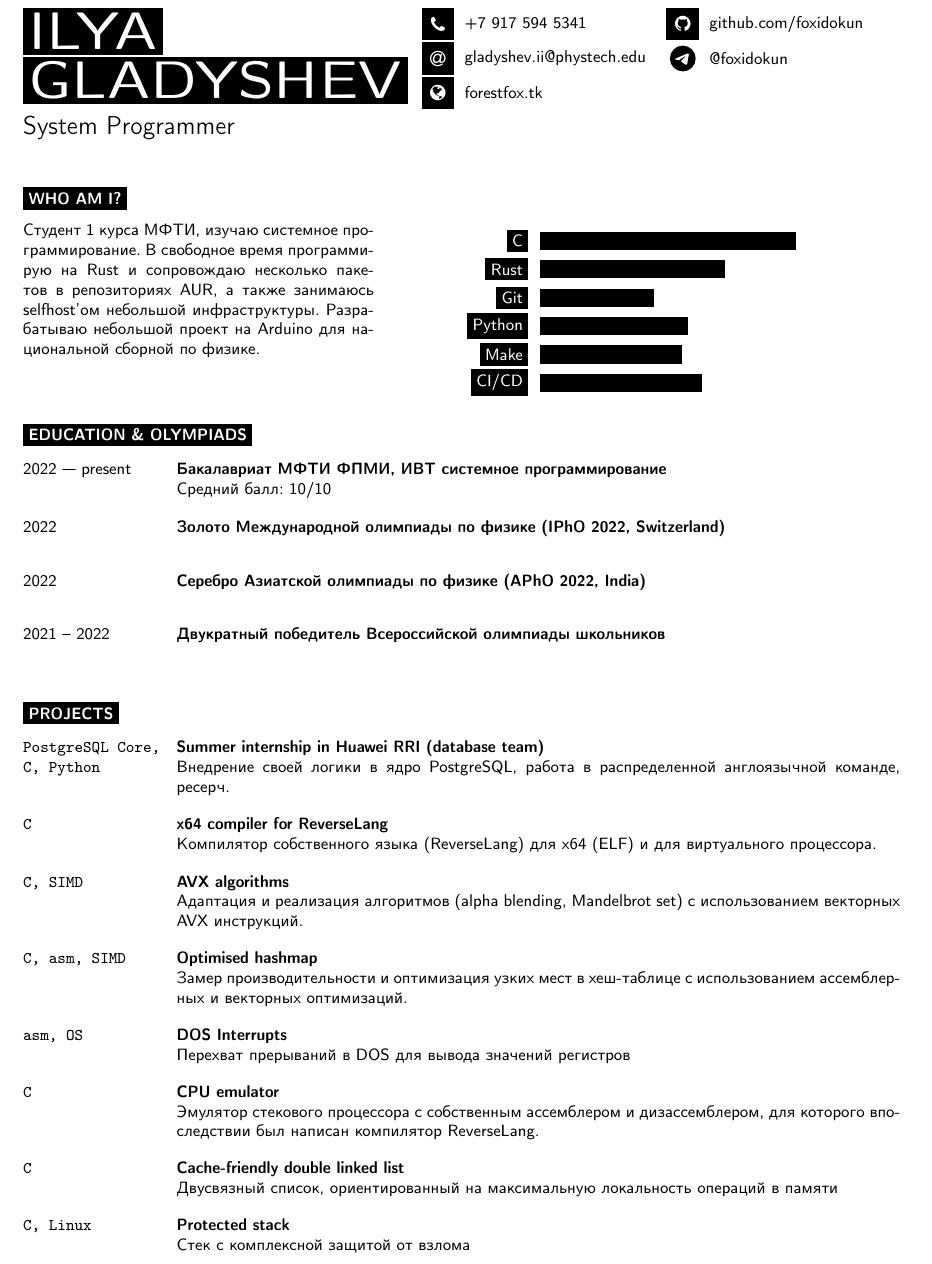
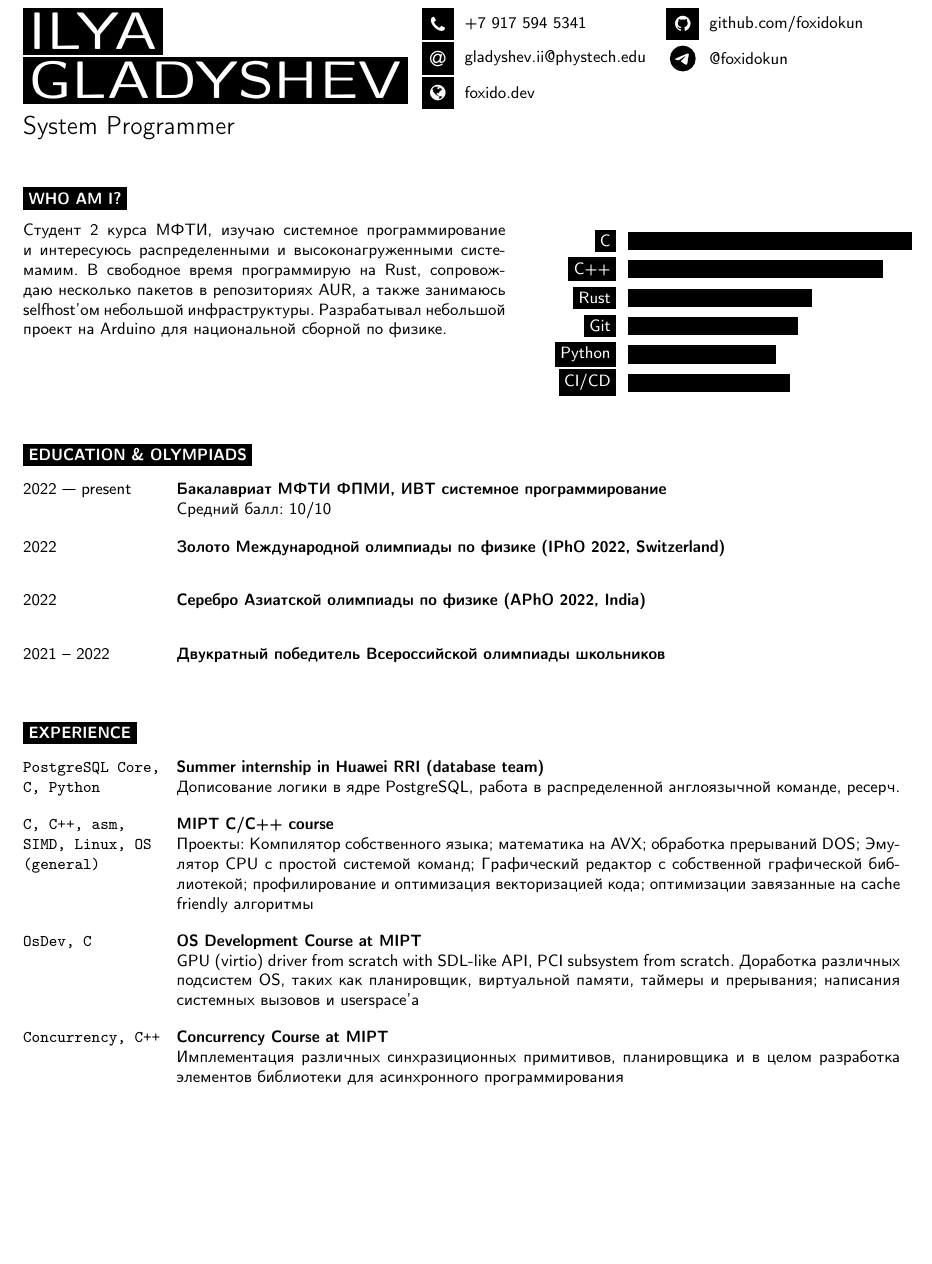
Before and after one commit to foxidokun/cv, a LaTeX document (main.tex): part of page 1 of 2 before the commit and part of the page after it, cut so that both start at the same text, the shorter picture padded with empty space. Compiled offline with pdfLaTeX.

Commit message:
Update cv

```diff
--- a/main.tex
+++ b/main.tex
@@ -54,7 +54,7 @@
 	% Other icons can be found by referring to fontawesome.pdf (supplied with the template) and using the word after \fa in the command for the icon you want
 	\icon{Phone}{12}{+7 917 594 5341}\\
 	\icon{At}{12}{\href{mailto:gladyshev.ii@phystech.edu}{gladyshev.ii@phystech.edu}}\\
-		\icon{Globe}{12}{\href{https://forestfox.tk}{forestfox.tk}}\\
+	\icon{Globe}{12}{\href{https://forestfox.tk}{foxido.dev}}\\
 \end{minipage}
 \begin{minipage}[t]{0.275\textwidth} % 27.5% of the page width for the second row of icons
 	\vspace{-\baselineskip} % Required for vertically aligning minipages
@@ -74,20 +74,20 @@
 
 \cvsect{Who Am I?}
 
-	\begin{minipage}[t]{0.4\textwidth} % 40% of the page width for the introduction text
+\begin{minipage}[t]{0.55\textwidth} % 40% of the page width for the introduction text
 	\vspace{-\baselineskip} % Required for vertically aligning minipages
 
-		Студент 1 курса МФТИ, изучаю системное программирование. В свободное время программирую на Rust и сопровождаю несколько пакетов в репозиториях AUR, а также занимаюсь selfhost'ом небольшой инфраструктуры. Разрабатываю небольшой проект на Arduino для национальной сборной по физике.
+	Студент 2 курса МФТИ, изучаю системное программирование и интересуюсь распределенными и высоконагруженными системамим. В свободное время программирую на Rust, сопровождаю несколько пакетов в репозиториях AUR, а также занимаюсь selfhost'ом небольшой инфраструктуры. Разрабатывал небольшой проект на Arduino для национальной сборной по физике.
 \end{minipage}
 \hfill % Whitespace between
-	\begin{minipage}[t]{0.5\textwidth} % 50% of the page for the skills bar chart
+\begin{minipage}[t]{0.4\textwidth} % 50% of the page for the skills bar chart
 	\vspace{-\baselineskip} % Required for vertically aligning minipages
 	\begin{barchart}{5.5}
-			\baritem{C}{90}
+		\baritem{C}{100}
+		\baritem{C++}{90}
         \baritem{Rust}{65}
-			\baritem{Git}{40}
+	    \baritem{Git}{60}
         \baritem{Python}{52}
-			\baritem{Make}{50}
 		\baritem{CI/CD}{57}
 	\end{barchart}
 \end{minipage}
@@ -126,50 +126,32 @@
 %	EDUCATION
 %----------------------------------------------------------------------------------------
 
-	\cvsect{Projects}
+\cvsect{Experience}
 
 \begin{entrylist}
 	\entry
 	{\texttt{PostgreSQL Core, C, Python}}
 	{Summer internship in Huawei RRI (database team)}
 	{}
-		{Внедрение своей логики в ядро PostgreSQL, работа в распределенной англоязычной команде, ресерч.}
+	{Дописование логики в ядре PostgreSQL, работа в распределенной англоязычной команде, ресерч.}
 
 	\entry
-		{\texttt{C}}
-		{x64 compiler for ReverseLang}
+        {\texttt{C, C++, asm, SIMD, Linux, OS (general)}}
+		{MIPT C/C++ course}
 		{}
-		{Компилятор собственного языка (ReverseLang) для x64 (ELF) и для виртуального процессора.}
+		{Проекты: Компилятор собственного языка; математика на AVX; обработка прерываний DOS; Эмулятор CPU с простой системой команд; Графический редактор с собственной графической библиотекой; профилирование и оптимизация векторизацией кода; оптимизации завязанные на cache friendly алгоритмы}
+
         \entry
-		{\texttt{C, SIMD}}
-		{AVX algorithms}
+        {\texttt{OsDev, C}}
+        {OS Development Course at MIPT}
         {}
-		{Адаптация и реализация алгоритмов (alpha blending, Mandelbrot set) с использованием векторных AVX инструкций.}
+        {GPU (virtio) driver from scratch with SDL-like API, PCI subsystem from scratch. Доработка различных подсистем OS, таких как планировщик, виртуальной памяти, таймеры и прерывания; написания системных вызовов и userspace'а}
+
         \entry
-		{\texttt{C, asm, SIMD}}
-		{Optimised hashmap}
+        {\texttt{Concurrency, C++}}
+        {Concurrency Course at MIPT}
         {}
-		{Замер производительности и оптимизация узких мест в хеш-таблице с использованием ассемблерных и векторных оптимизаций.}
-		\entry
-		{\texttt{asm, OS}}
-		{DOS Interrupts}
-		{}
-		{Перехват прерываний в DOS для вывода значений регистров}
-		\entry
-		{\texttt{C}}
-		{CPU emulator}
-		{}
-		{Эмулятор стекового процессора с собственным ассемблером и дизассемблером, для которого впоследствии был написан компилятор ReverseLang.}
-		\entry
-		{\texttt{C}}
-		{Cache-friendly double linked list}
-		{}
-		{Двусвязный список, ориентированный на максимальную локальность операций в памяти}
-		\entry
-		{\texttt{C, Linux}}
-		{Protected stack}
-		{}
-		{Стек с комплексной защитой от взлома}
+        {Имплементация различных синхразиционных примитивов, планировщика и в целом разработка элементов библиотеки для асинхронного программирования}
 \end{entrylist}
 
 %----------------------------------------------------------------------------------------
```
Also changed, not shown: cv.pdf, main.tex (3 more changed lines). Lines whose indentation alone changed are shown as unchanged.
